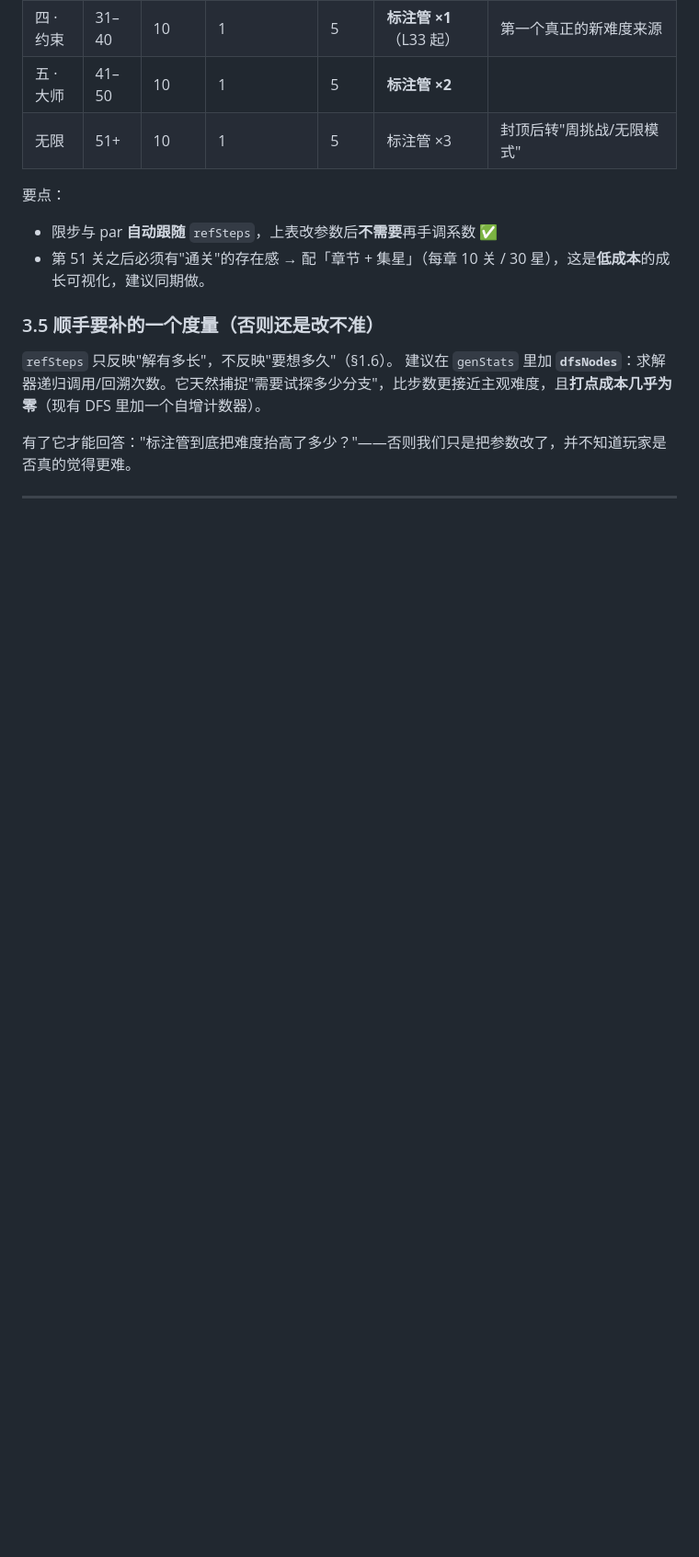
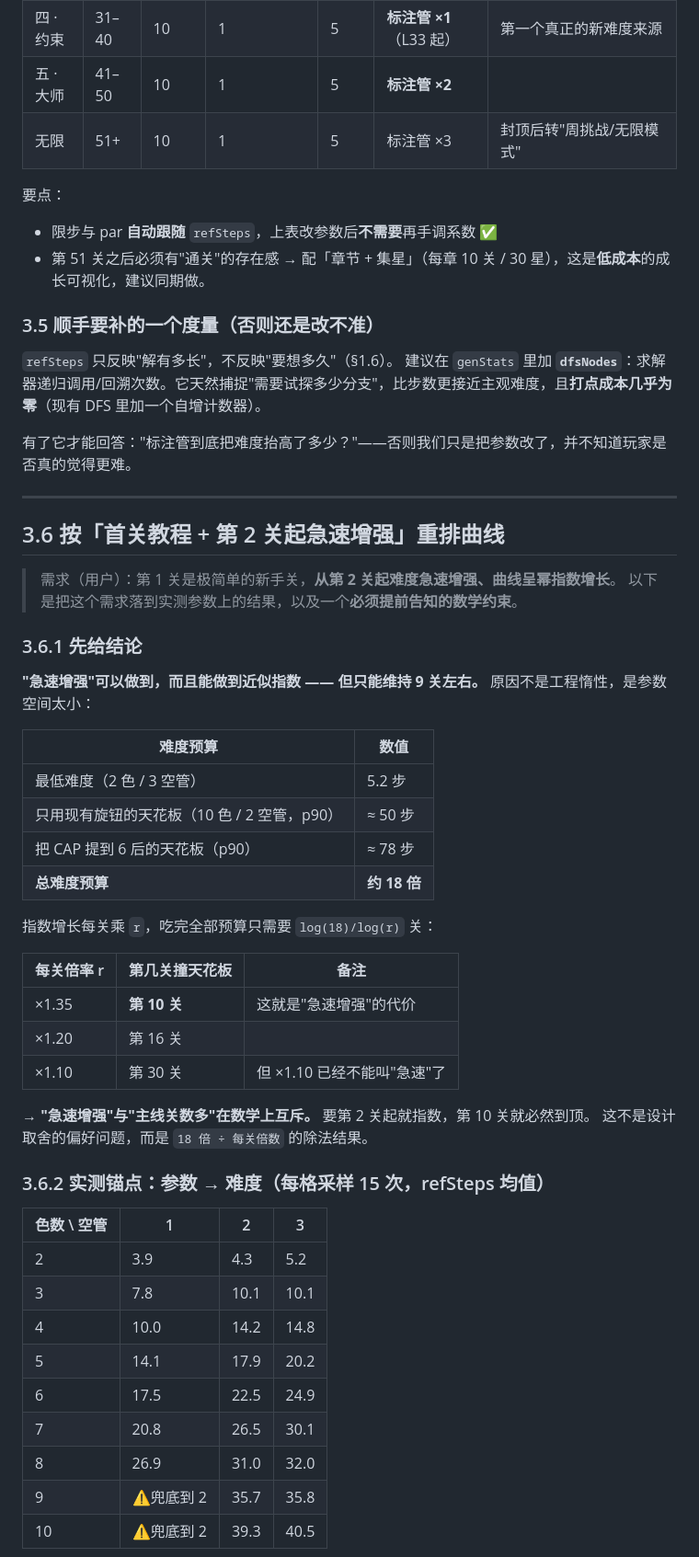
Before and after one commit to MasonLee996/sort-master, a Markdown page: design_specs/limit_step_and_difficulty_proposal.md, the part around one of its changes. Shown at 92% size. Drawn GitHub-style; blank space fills up the shorter version.

Commit message:
docs(spec): 补充 §3.6 难度曲线实测（18 倍预算 / 指数只能撑 9~10 关 / 各旋钮倍率）+ 决策 D9-D12

```diff
--- a/design_specs/limit_step_and_difficulty_proposal.md
+++ b/design_specs/limit_step_and_difficulty_proposal.md
@@ -194,3 +194,44 @@ if(moveLimit>0 && moves>=moveLimit && !isWin(tubes)){ showExhausted(); return; }
 
 ---
 
+## 3.6 按「首关教程 + 第 2 关起急速增强」重排曲线
+
+> 需求（用户）：第 1 关是极简单的新手关，**从第 2 关起难度急速增强、曲线呈幂指数增长**。
+> 以下是把这个需求落到实测参数上的结果，以及一个**必须提前告知的数学约束**。
+
+### 3.6.1 先给结论
+
+**"急速增强"可以做到，而且能做到近似指数 —— 但只能维持 9 关左右。** 原因不是工程惰性，是参数空间太小：
+
+| 难度预算 | 数值 |
+|---|---|
+| 最低难度（2 色 / 3 空管） | 5.2 步 |
+| 只用现有旋钮的天花板（10 色 / 2 空管，p90） | ≈ 50 步 |
+| 把 CAP 提到 6 后的天花板（p90） | ≈ 78 步 |
+| **总难度预算** | **约 18 倍** |
+
+指数增长每关乘 `r`，吃完全部预算只需要 `log(18)/log(r)` 关：
+
+| 每关倍率 r | 第几关撞天花板 | 备注 |
+|---|---|---|
+| ×1.35 | **第 10 关** | 这就是"急速增强"的代价 |
+| ×1.20 | 第 16 关 | |
+| ×1.10 | 第 30 关 | 但 ×1.10 已经不能叫"急速"了 |
+
+→ **"急速增强"与"主线关数多"在数学上互斥。** 要第 2 关起就指数，第 10 关就必然到顶。
+这不是设计取舍的偏好问题，而是 `18 倍 ÷ 每关倍数` 的除法结果。
+
+### 3.6.2 实测锚点：参数 → 难度（每格采样 15 次，refSteps 均值）
+
+| 色数 \ 空管 | 1 | 2 | 3 |
+|---|---|---|---|
+| 2 | 3.9 | 4.3 | 5.2 |
+| 3 | 7.8 | 10.1 | 10.1 |
+| 4 | 10.0 | 14.2 | 14.8 |
+| 5 | 14.1 | 17.9 | 20.2 |
+| 6 | 17.5 | 22.5 | 24.9 |
+| 7 | 20.8 | 26.5 | 30.1 |
+| 8 | 26.9 | 31.0 | 32.0 |
+| 9 | ⚠️兜底到 2 | 35.7 | 35.8 |
+| 10 | ⚠️兜底到 2 | 39.3 | 40.5 |
+
```
Also changed, not shown: other parts of design_specs/limit_step_and_difficulty_proposal.md (+53 -0 lines).
